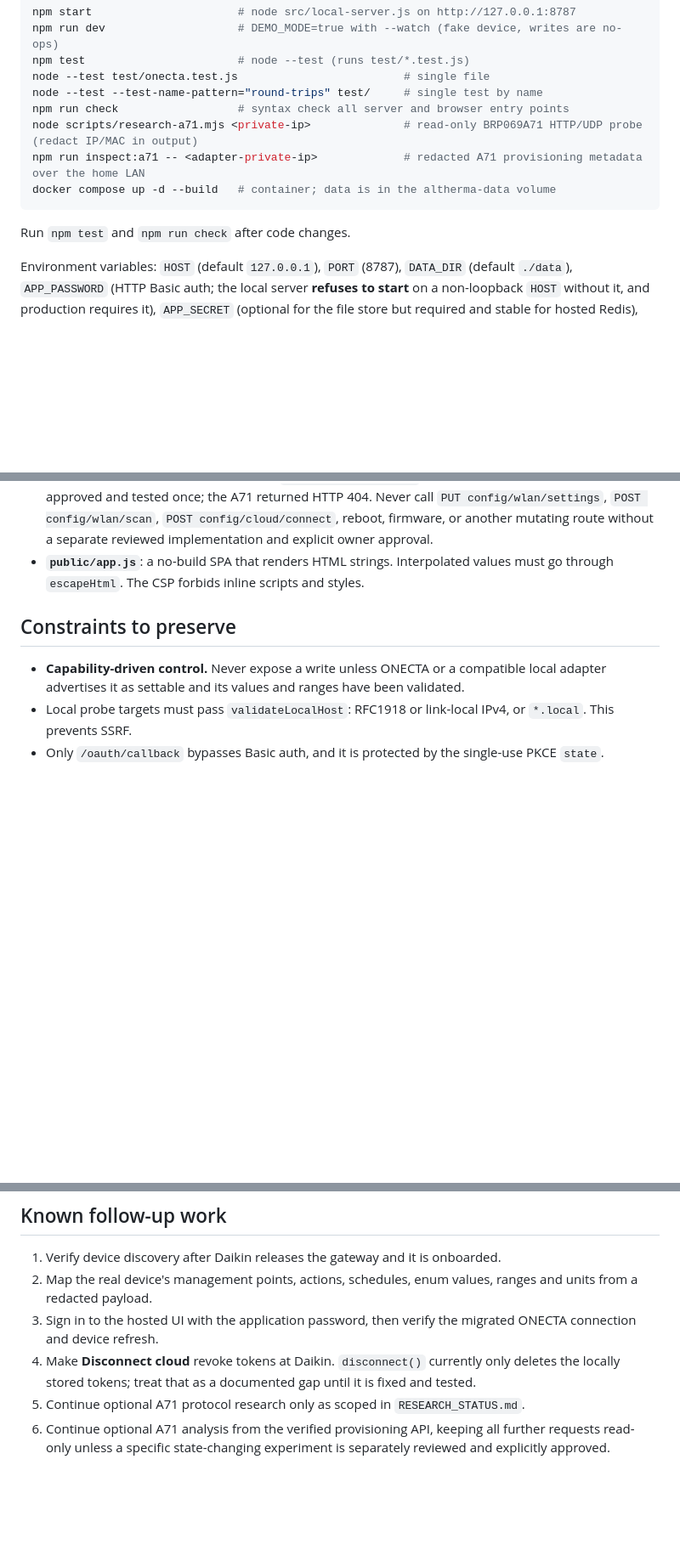
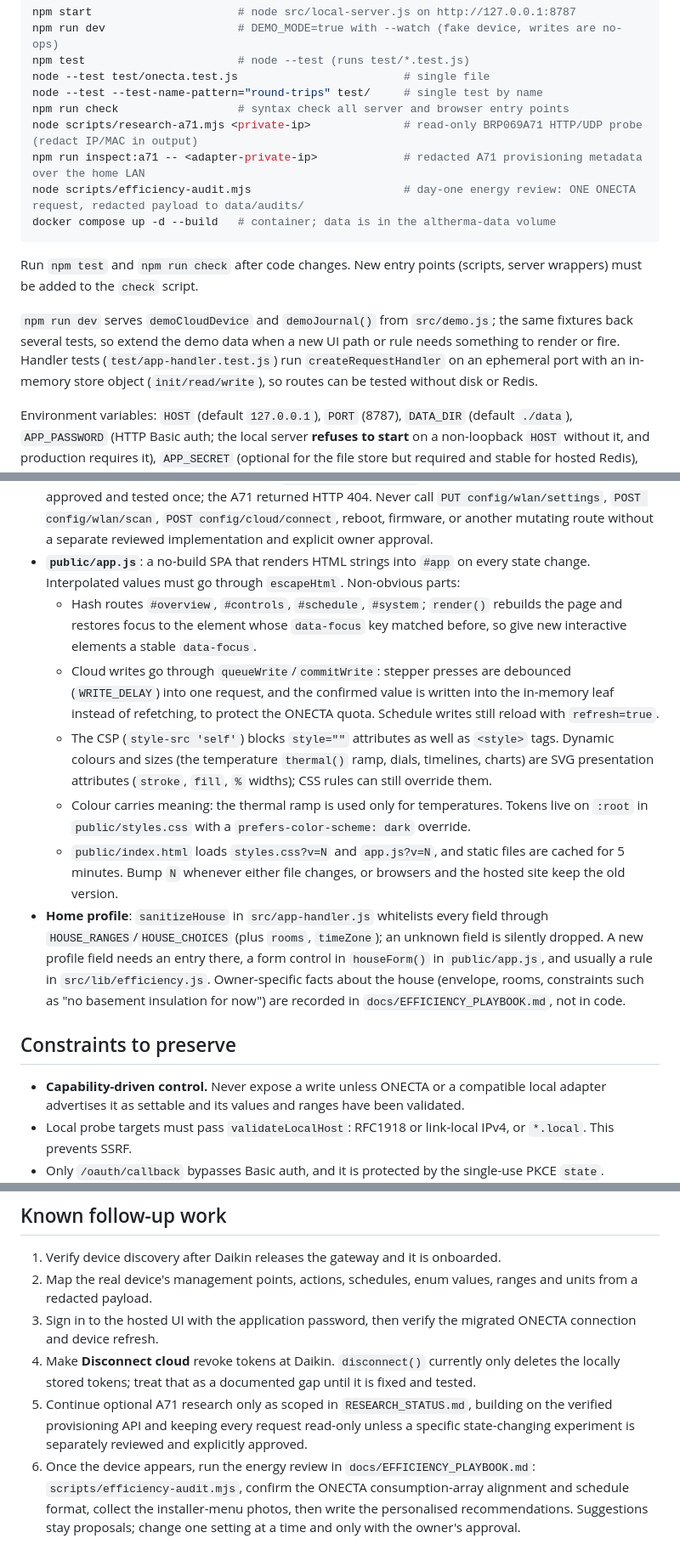
Before and after one commit to marianfurdui/pdc-manager, a Markdown page: CLAUDE.md, 3 parts joined by grey strips. Shown at 85% size. Rendered like a GitHub page; blank space fills up the shorter version.

Commit message:
Document dashboard internals and the energy-review follow-up in CLAUDE.md
Co-Authored-By: Claude Opus 5.5 <noreply@anthropic.com>

````diff
--- a/CLAUDE.md
+++ b/CLAUDE.md
@@ -34,10 +34,13 @@ node --test --test-name-pattern="round-trips" test/     # single test by name
 npm run check                  # syntax check all server and browser entry points
 node scripts/research-a71.mjs <private-ip>              # read-only BRP069A71 HTTP/UDP probe (redact IP/MAC in output)
 npm run inspect:a71 -- <adapter-private-ip>             # redacted A71 provisioning metadata over the home LAN
+node scripts/efficiency-audit.mjs                       # day-one energy review: ONE ONECTA request, redacted payload to data/audits/
 docker compose up -d --build   # container; data is in the altherma-data volume
 ```
 
-Run `npm test` and `npm run check` after code changes.
+Run `npm test` and `npm run check` after code changes. New entry points (scripts, server wrappers) must be added to the `check` script.
+
+`npm run dev` serves `demoCloudDevice` and `demoJournal()` from `src/demo.js`; the same fixtures back several tests, so extend the demo data when a new UI path or rule needs something to render or fire. Handler tests (`test/app-handler.test.js`) run `createRequestHandler` on an ephemeral port with an in-memory store object (`init/read/write`), so routes can be tested without disk or Redis.
 
 Environment variables: `HOST` (default `127.0.0.1`), `PORT` (8787), `DATA_DIR` (default `./data`), `APP_PASSWORD` (HTTP Basic auth; the local server **refuses to start** on a non-loopback `HOST` without it, and production requires it), `APP_SECRET` (optional for the file store but required and stable for hosted Redis), `PUBLIC_URL` (HTTPS origin required for OAuth), `DEMO_MODE=true`.
 
@@ -55,7 +58,13 @@ Environment variables: `HOST` (default `127.0.0.1`), `PORT` (8787), `DATA_DIR` (
 - **`src/lib/errors.js`**: throw `AppError(message, status, code, details)` for anything the user should see. Any other error becomes a generic 500 via `publicError`.
 - **`src/lib/http.js`**: `readJson` enforces the content type and a size cap, `safeSegment` encodes untrusted URL path segments, and `fetchWithTimeout` handles upstream calls.
 - **A71 information reader**: `inspectA71Setup` in `src/connectors/local-altherma.js`, `/api/local/a71-inspect`, and `scripts/inspect-a71-setup.mjs` call only the exact read-only provisioning routes recovered from ONECTA, including the verified `/config/wlan/info` status reader. They work on the home LAN while AP is off and RUN is solid. Results expose structural metadata and a small allowlist of non-identifying values; IDs, MAC, IP, serial, SSIDs, error details, and body content are suppressed. The current ONECTA bundle's retrieval-only `POST /dsiot/multireq` diagnostic request was explicitly approved and tested once; the A71 returned HTTP 404. Never call `PUT config/wlan/settings`, `POST config/wlan/scan`, `POST config/cloud/connect`, reboot, firmware, or another mutating route without a separate reviewed implementation and explicit owner approval.
-- **`public/app.js`**: a no-build SPA that renders HTML strings. Interpolated values must go through `escapeHtml`. The CSP forbids inline scripts and styles.
+- **`public/app.js`**: a no-build SPA that renders HTML strings into `#app` on every state change. Interpolated values must go through `escapeHtml`. Non-obvious parts:
+  - Hash routes `#overview`, `#controls`, `#schedule`, `#system`; `render()` rebuilds the page and restores focus to the element whose `data-focus` key matched before, so give new interactive elements a stable `data-focus`.
+  - Cloud writes go through `queueWrite`/`commitWrite`: stepper presses are debounced (`WRITE_DELAY`) into one request, and the confirmed value is written into the in-memory leaf instead of refetching, to protect the ONECTA quota. Schedule writes still reload with `refresh=true`.
+  - The CSP (`style-src 'self'`) blocks `style=""` attributes as well as `<style>` tags. Dynamic colours and sizes (the temperature `thermal()` ramp, dials, timelines, charts) are SVG presentation attributes (`stroke`, `fill`, `%` widths); CSS rules can still override them.
+  - Colour carries meaning: the thermal ramp is used only for temperatures. Tokens live on `:root` in `public/styles.css` with a `prefers-color-scheme: dark` override.
+  - `public/index.html` loads `styles.css?v=N` and `app.js?v=N`, and static files are cached for 5 minutes. Bump `N` whenever either file changes, or browsers and the hosted site keep the old version.
+- **Home profile**: `sanitizeHouse` in `src/app-handler.js` whitelists every field through `HOUSE_RANGES`/`HOUSE_CHOICES` (plus `rooms`, `timeZone`); an unknown field is silently dropped. A new profile field needs an entry there, a form control in `houseForm()` in `public/app.js`, and usually a rule in `src/lib/efficiency.js`. Owner-specific facts about the house (envelope, rooms, constraints such as "no basement insulation for now") are recorded in `docs/EFFICIENCY_PLAYBOOK.md`, not in code.
 
 ## Constraints to preserve
 
@@ -75,7 +84,5 @@ Environment variables: `HOST` (default `127.0.0.1`), `PORT` (8787), `DATA_DIR` (
 2. Map the real device's management points, actions, schedules, enum values, ranges and units from a redacted payload.
 3. Sign in to the hosted UI with the application password, then verify the migrated ONECTA connection and device refresh.
 4. Make **Disconnect cloud** revoke tokens at Daikin. `disconnect()` currently only deletes the locally stored tokens; treat that as a documented gap until it is fixed and tested.
-5. Continue optional A71 protocol research only as scoped in `RESEARCH_STATUS.md`.
-6. Continue optional A71 analysis from the verified provisioning API, keeping
-   all further requests read-only unless a specific state-changing experiment
-   is separately reviewed and explicitly approved.
+5. Continue optional A71 research only as scoped in `RESEARCH_STATUS.md`, building on the verified provisioning API and keeping every request read-only unless a specific state-changing experiment is separately reviewed and explicitly approved.
+6. Once the device appears, run the energy review in `docs/EFFICIENCY_PLAYBOOK.md`: `scripts/efficiency-audit.mjs`, confirm the ONECTA consumption-array alignment and schedule format, collect the installer-menu photos, then write the personalised recommendations. Suggestions stay proposals; change one setting at a time and only with the owner's approval.
````
